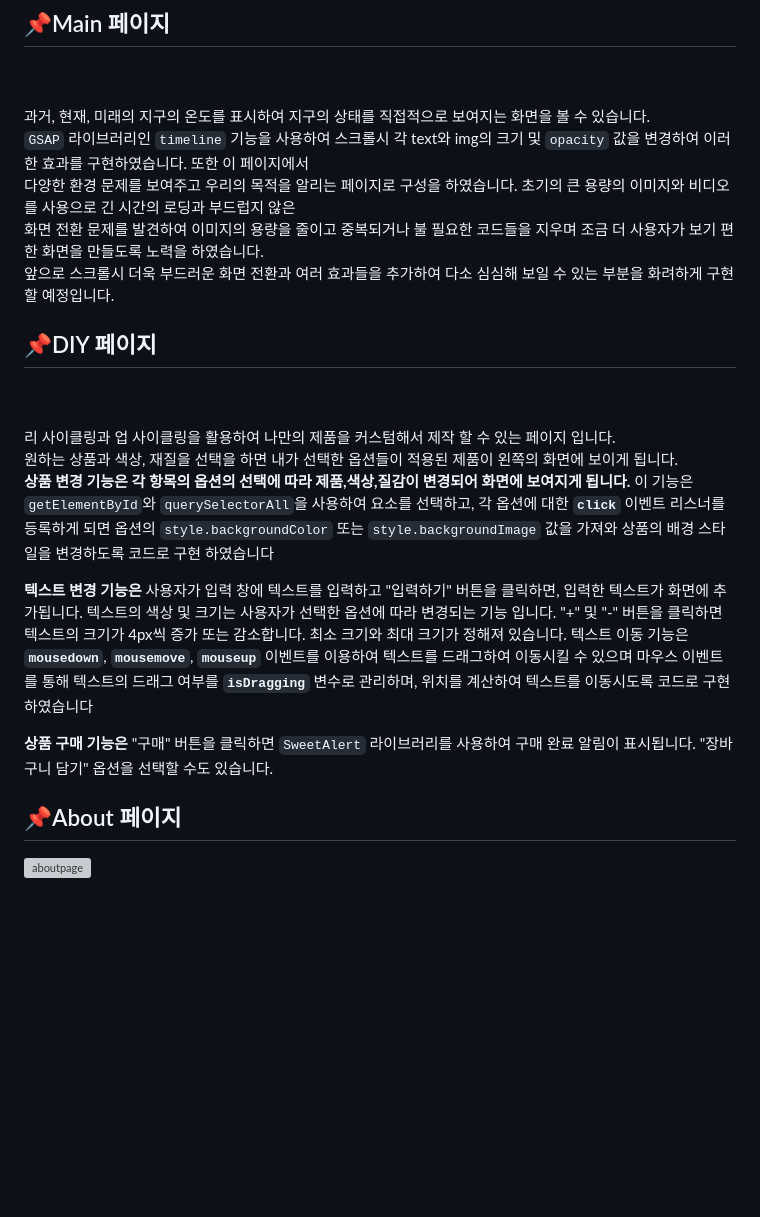
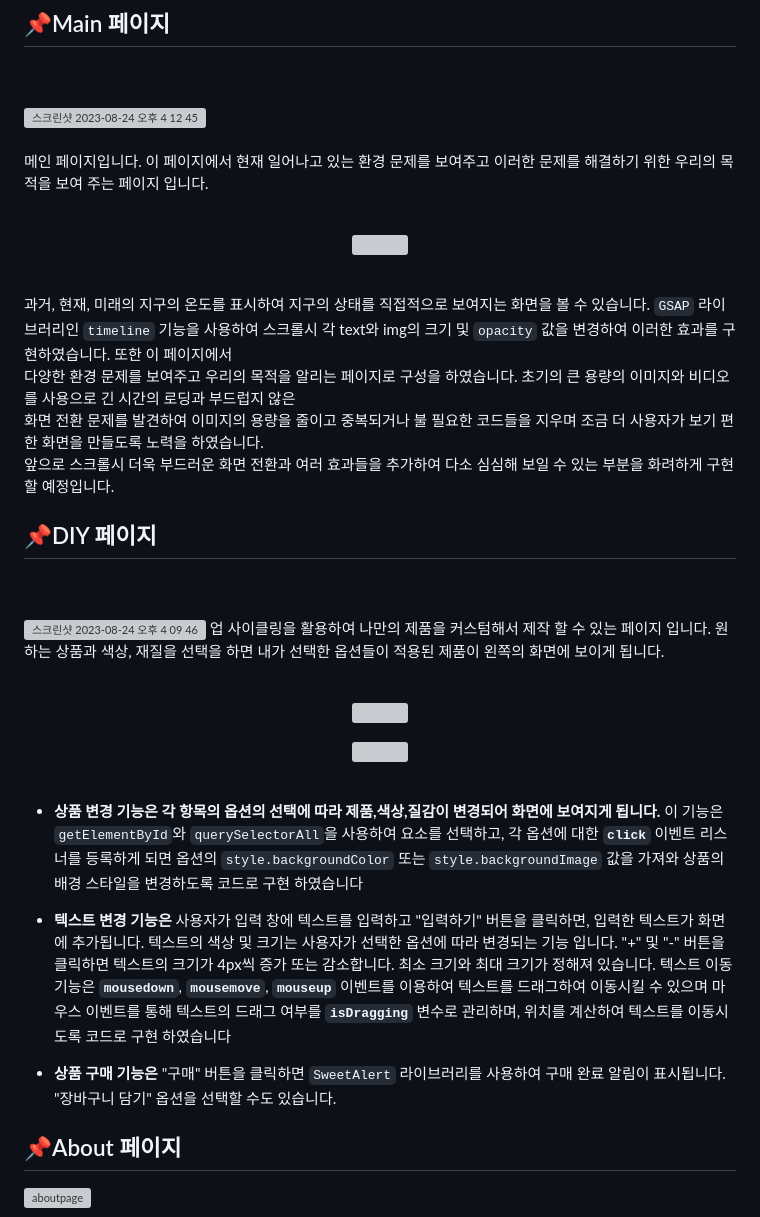
Before and after one commit to sesac-teamProject-rememberme/team-project, a Markdown page: README.md, the part around the change. GitHub-like rendering; blank space fills up the shorter version; grey boxes are pictures that could not be loaded.

```diff
--- a/README.md
+++ b/README.md
@@ -41,20 +41,34 @@ NOTrash는 지속가능한 미래를 위한 환경 보호 및 후원 웹사이
 
 ## 📌Main 페이지
 <br/><br/>
-과거, 현재, 미래의 지구의 온도를 표시하여 지구의 상태를 직접적으로 보여지는 화면을 볼 수 있습니다.<br>
+<img width="1440" alt="스크린샷 2023-08-24 오후 4 12 45" src="https://github.com/sesac-teamProject-rememberme/team-project/assets/102532497/b4ddab1c-0696-4074-a920-5a6301bad574">
+<br/><br/>
+메인 페이지입니다. 이 페이지에서 현재 일어나고 있는 환경 문제를 보여주고 이러한 문제를 해결하기 위한 우리의 목적을 보여 주는 페이지 입니다.
+<br/><br/>
+<p align="center"><img src="https://github.com/sesac-teamProject-rememberme/team-project/assets/102532497/7eeac1be-876c-493e-bf69-a8204439956b"/>
+<br/><br/>
+
+과거, 현재, 미래의 지구의 온도를 표시하여 지구의 상태를 직접적으로 보여지는 화면을 볼 수 있습니다.
 `GSAP` 라이브러리인 `timeline` 기능을 사용하여 스크롤시 각 text와 img의 크기 및 `opacity` 값을 변경하여 이러한 효과를 구현하였습니다. 또한 이 페이지에서<br>
 다양한 환경 문제를 보여주고 우리의 목적을 알리는 페이지로 구성을 하였습니다. 초기의 큰 용량의 이미지와 비디오를 사용으로 긴 시간의 로딩과 부드럽지 않은<br> 화면 전환 문제를 발견하여 이미지의 용량을 줄이고 중복되거나 불 필요한 코드들을 지우며 조금 더 사용자가 보기 편한 화면을 만들도록 노력을 하였습니다.<br> 앞으로 스크롤시 더욱 부드러운 화면 전환과 여러 효과들을 추가하여 다소 심심해 보일 수 있는 부분을 화려하게 구현 할 예정입니다.
 
 ## 📌DIY 페이지
 <br/><br/>
-리 사이클링과 업 사이클링을 활용하여 나만의 제품을 커스텀해서 제작 할 수 있는 페이지 입니다.<br>
-원하는 상품과 색상, 재질을 선택을 하면 내가 선택한 옵션들이 적용된 제품이 왼쪽의 화면에 보이게 됩니다.<br>
-**상품 변경 기능은 각 항목의 옵션의  선택에 따라 제품,색상,질감이 변경되어 화면에 보여지게 됩니다.**
+<img width="1440" alt="스크린샷 2023-08-24 오후 4 09 46" src="https://github.com/sesac-teamProject-rememberme/team-project/assets/102532497/9089dce1-854b-4031-a0ce-8e031765505f">
+업 사이클링을 활용하여 나만의 제품을 커스텀해서 제작 할 수 있는 페이지 입니다.
+원하는 상품과 색상, 재질을 선택을 하면 내가 선택한 옵션들이 적용된 제품이 왼쪽의 화면에 보이게 됩니다.
+<br/><br/>
+<p align="center"><img src="https://github.com/sesac-teamProject-rememberme/team-project/assets/102532497/50498343-9810-4da8-b2cd-66476dfb09f5"/>
+<p align="center"><img src="https://github.com/sesac-teamProject-rememberme/team-project/assets/102532497/79a94243-68f6-4bd1-a808-46d51624ce8c"/>
+<br/><br/>
+
+
+- **상품 변경 기능은 각 항목의 옵션의  선택에 따라 제품,색상,질감이 변경되어 화면에 보여지게 됩니다.**
 이 기능은 `getElementById`와 `querySelectorAll`을 사용하여 요소를 선택하고, 각 옵션에 대한 **`click`** 이벤트 리스너를 등록하게 되면 옵션의 `style.backgroundColor` 또는 `style.backgroundImage` 값을 가져와 상품의 배경 스타일을 변경하도록 코드로 구현 하였습니다
 
-**텍스트 변경 기능은** 사용자가 입력 창에 텍스트를 입력하고 "입력하기" 버튼을 클릭하면, 입력한 텍스트가 화면에 추가됩니다. 텍스트의 색상 및 크기는 사용자가 선택한 옵션에 따라 변경되는 기능 입니다. "+" 및 "-" 버튼을 클릭하면 텍스트의 크기가 4px씩 증가 또는 감소합니다. 최소 크기와 최대 크기가 정해져 있습니다. 텍스트 이동 기능은 **`mousedown`**, **`mousemove`**, **`mouseup`** 이벤트를 이용하여 텍스트를 드래그하여 이동시킬 수 있으며 마우스 이벤트를 통해 텍스트의 드래그 여부를 **`isDragging`** 변수로 관리하며, 위치를 계산하여 텍스트를 이동시도록 코드로 구현 하였습니다
+- **텍스트 변경 기능은** 사용자가 입력 창에 텍스트를 입력하고 "입력하기" 버튼을 클릭하면, 입력한 텍스트가 화면에 추가됩니다. 텍스트의 색상 및 크기는 사용자가 선택한 옵션에 따라 변경되는 기능 입니다. "+" 및 "-" 버튼을 클릭하면 텍스트의 크기가 4px씩 증가 또는 감소합니다. 최소 크기와 최대 크기가 정해져 있습니다. 텍스트 이동 기능은 **`mousedown`**, **`mousemove`**, **`mouseup`** 이벤트를 이용하여 텍스트를 드래그하여 이동시킬 수 있으며 마우스 이벤트를 통해 텍스트의 드래그 여부를 **`isDragging`** 변수로 관리하며, 위치를 계산하여 텍스트를 이동시도록 코드로 구현 하였습니다
 
-**상품 구매 기능은**  "구매" 버튼을 클릭하면 `SweetAlert` 라이브러리를 사용하여 구매 완료 알림이 표시됩니다. "장바구니 담기" 옵션을 선택할 수도 있습니다.
+- **상품 구매 기능은**  "구매" 버튼을 클릭하면 `SweetAlert` 라이브러리를 사용하여 구매 완료 알림이 표시됩니다. "장바구니 담기" 옵션을 선택할 수도 있습니다.
 
 ## 📌About 페이지
 ![aboutpage](https://github.com/sesac-teamProject-rememberme/team-project/assets/136290438/a89979ba-2ae3-412c-9dee-dedac27b6243)
```
